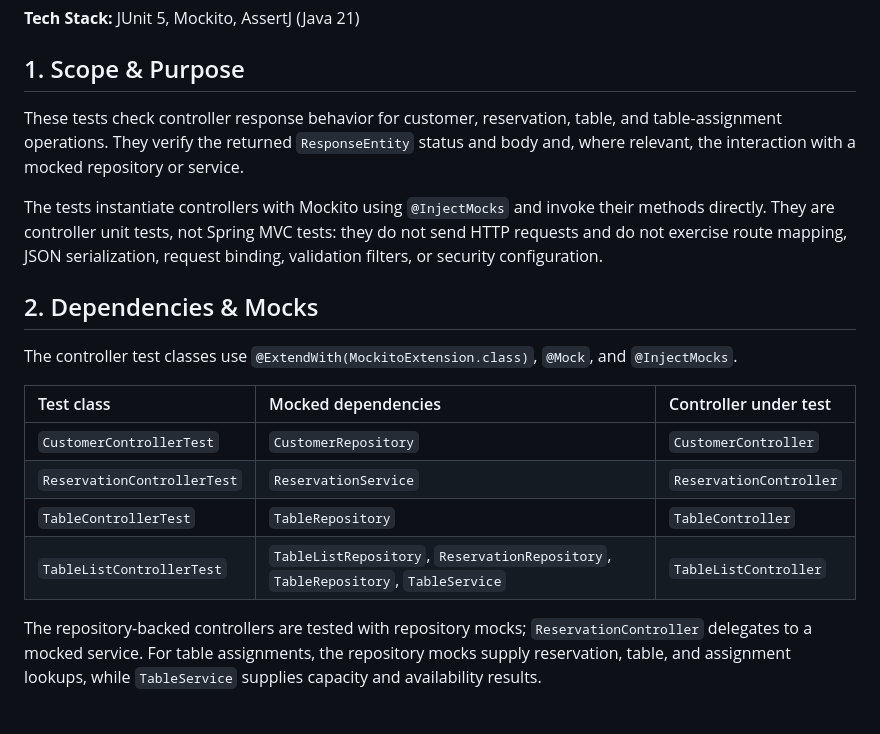
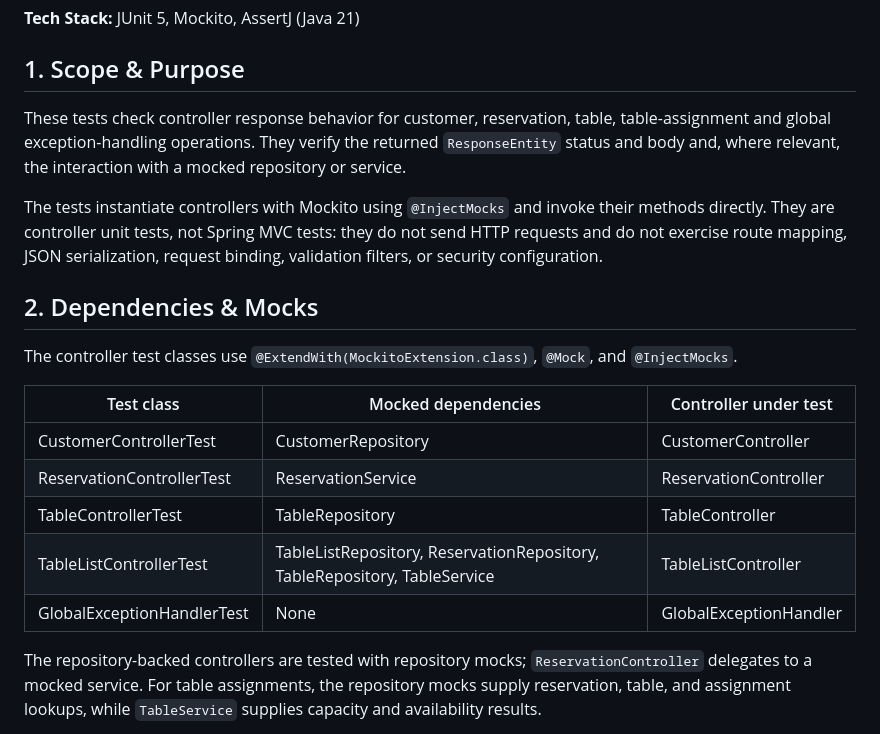
Before and after one commit to TiimiPANTS/pants, a Markdown page: docs/controller_tests.md, the part around the change. GitHub-like rendering.

```diff
--- a/docs/controller_tests.md
+++ b/docs/controller_tests.md
@@ -6,7 +6,7 @@
 
 ## 1. Scope & Purpose
 
-These tests check controller response behavior for customer, reservation, table, and table-assignment operations. They verify the returned `ResponseEntity` status and body and, where relevant, the interaction with a mocked repository or service.
+These tests check controller response behavior for customer, reservation, table, table-assignment and global exception-handling operations. They verify the returned `ResponseEntity` status and body and, where relevant, the interaction with a mocked repository or service.
 
 The tests instantiate controllers with Mockito using `@InjectMocks` and invoke their methods directly. They are controller unit tests, not Spring MVC tests: they do not send HTTP requests and do not exercise route mapping, JSON serialization, request binding, validation filters, or security configuration.
 
@@ -15,11 +15,12 @@ The tests instantiate controllers with Mockito using `@InjectMocks` and invoke t
 The controller test classes use `@ExtendWith(MockitoExtension.class)`, `@Mock`, and `@InjectMocks`.
 
 | Test class | Mocked dependencies | Controller under test |
-| :--- | :--- | :--- |
-| `CustomerControllerTest` | `CustomerRepository` | `CustomerController` |
-| `ReservationControllerTest` | `ReservationService` | `ReservationController` |
-| `TableControllerTest` | `TableRepository` | `TableController` |
-| `TableListControllerTest` | `TableListRepository`, `ReservationRepository`, `TableRepository`, `TableService` | `TableListController` |
+|---|---|---|
+| CustomerControllerTest | CustomerRepository | CustomerController |
+| ReservationControllerTest | ReservationService | ReservationController |
+| TableControllerTest | TableRepository | TableController |
+| TableListControllerTest | TableListRepository, ReservationRepository, TableRepository, TableService | TableListController |
+| GlobalExceptionHandlerTest | None | GlobalExceptionHandler |
 
 The repository-backed controllers are tested with repository mocks; `ReservationController` delegates to a mocked service. For table assignments, the repository mocks supply reservation, table, and assignment lookups, while `TableService` supplies capacity and availability results.
 
```
